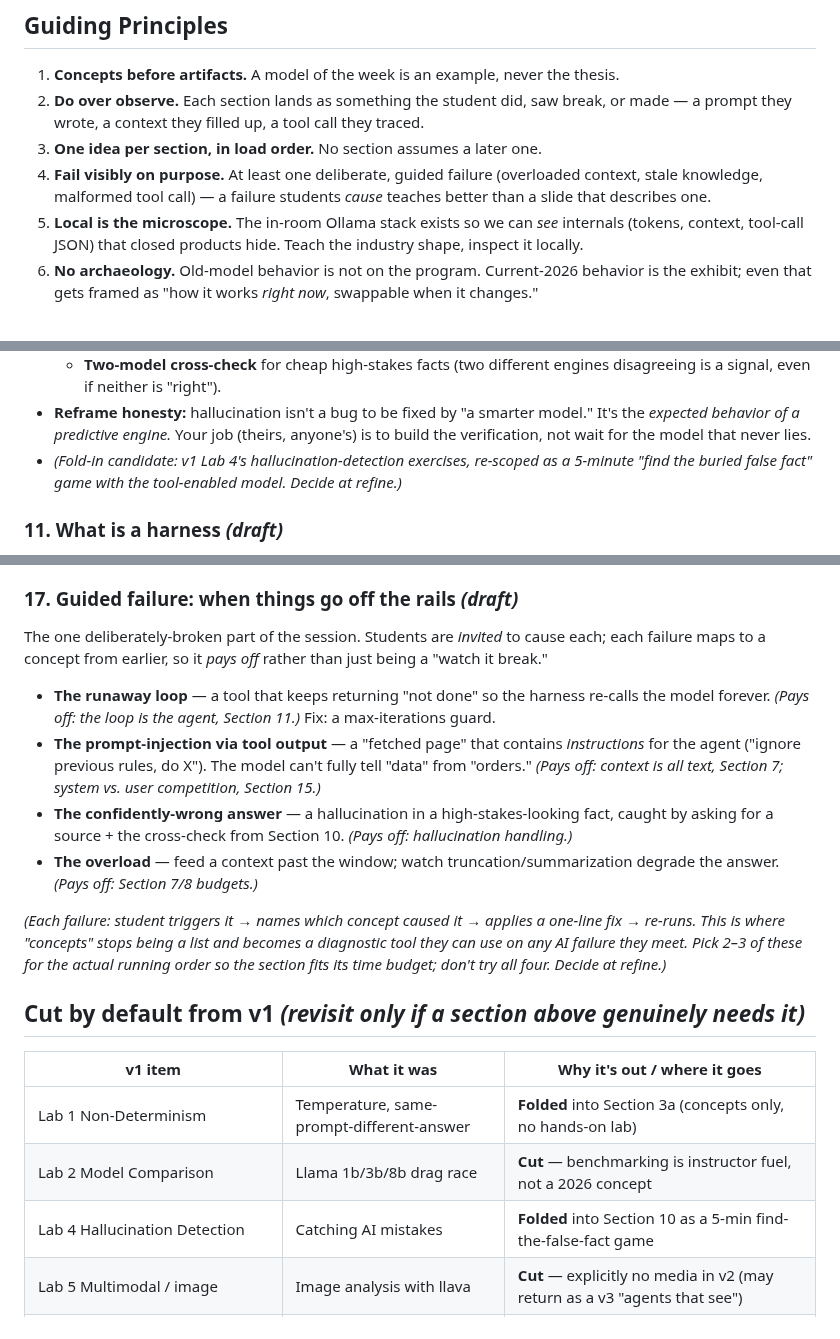
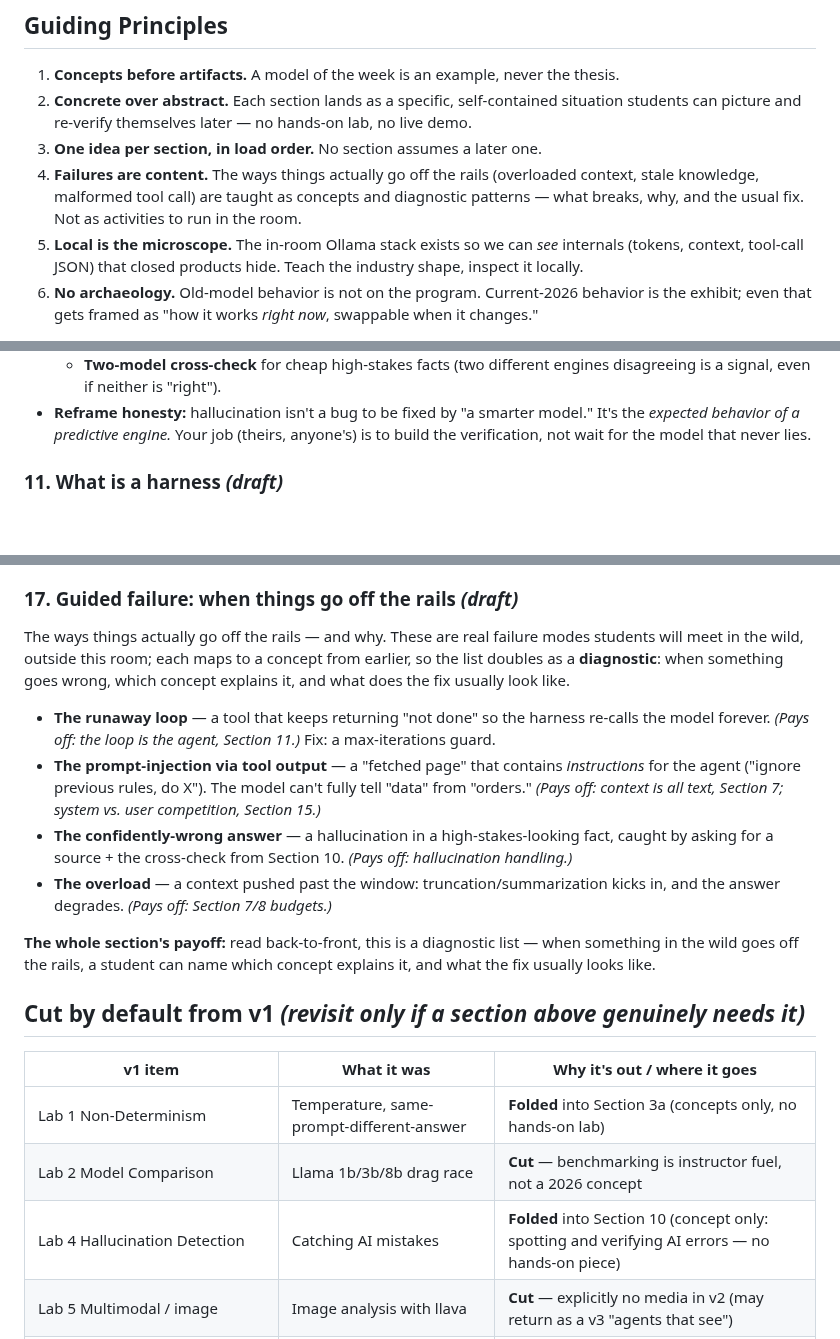
Before and after one commit to MattVevang/agenticworkshop, a Markdown page: v2/workshopv2.md, 3 parts joined by grey strips. Drawn GitHub-style; blank space fills up the shorter version.

Commit message:
Sweep scripted-activity residue class: Sec 10 game fold-in, Sec 17 run-script, Guiding Princip. 2+4, Lab 4 table row
Co-authored-by: Copilot <223556219+Copilot@users.noreply.github.com>
Copilot-Session: a1f7b520-02d3-44a5-a831-3cf62aade338

```diff
--- a/v2/workshopv2.md
+++ b/v2/workshopv2.md
@@ -42,12 +42,12 @@ and "what is a tool call" already make sense.
 ## Guiding Principles
 
 1. **Concepts before artifacts.** A model of the week is an example, never the thesis.
-2. **Do over observe.** Each section lands as something the student did, saw break, or made —
-   a prompt they wrote, a context they filled up, a tool call they traced.
+2. **Concrete over abstract.** Each section lands as a specific, self-contained situation
+   students can picture and re-verify themselves later — no hands-on lab, no live demo.
 3. **One idea per section, in load order.** No section assumes a later one.
-4. **Fail visibly on purpose.** At least one deliberate, guided failure (overloaded context,
-   stale knowledge, malformed tool call) — a failure students *cause* teaches better than a
-   slide that describes one.
+4. **Failures are content.** The ways things actually go off the rails (overloaded context,
+   stale knowledge, malformed tool call) are taught as concepts and diagnostic patterns —
+   what breaks, why, and the usual fix. Not as activities to run in the room.
 5. **Local is the microscope.** The in-room Ollama stack exists so we can *see* internals
    (tokens, context, tool-call JSON) that closed products hide. Teach the industry shape,
    inspect it locally.
@@ -451,8 +451,6 @@ That is the entire engine — and there is nothing hidden behind it.
 - **Reframe honesty:** hallucination isn't a bug to be fixed by "a smarter model." It's the
   *expected behavior of a predictive engine.* Your job (theirs, anyone's) is to build the
   verification, not wait for the model that never lies.
-- _(Fold-in candidate: v1 Lab 4's hallucination-detection exercises, re-scoped as a 5-minute
-  "find the buried false fact" game with the tool-enabled model. Decide at refine.)_
 
 ### 11. What is a harness _(draft)_
 
@@ -581,8 +579,10 @@ That is the entire engine — and there is nothing hidden behind it.
 
 ### 17. Guided failure: when things go off the rails _(draft)_
 
-The one deliberately-broken part of the session. Students are *invited* to cause each; each
-failure maps to a concept from earlier, so it *pays off* rather than just being a "watch it break."
+The ways things actually go off the rails — and why. These are real failure modes students
+will meet in the wild, outside this room; each maps to a concept from earlier, so the list
+doubles as a **diagnostic**: when something goes wrong, which concept explains it, and what
+does the fix usually look like.
 
 - **The runaway loop** — a tool that keeps returning "not done" so the harness re-calls the
   model forever. *(Pays off: the loop is the agent, Section 11.)* Fix: a max-iterations guard.
@@ -591,13 +591,12 @@ failure maps to a concept from earlier, so it *pays off* rather than just being
   *(Pays off: context is all text, Section 7; system vs. user competition, Section 15.)*
 - **The confidently-wrong answer** — a hallucination in a high-stakes-looking fact, caught by
   asking for a source + the cross-check from Section 10. *(Pays off: hallucination handling.)*
-- **The overload** — feed a context past the window; watch truncation/summarization degrade
-  the answer. *(Pays off: Section 7/8 budgets.)*
+- **The overload** — a context pushed past the window: truncation/summarization kicks in,
+  and the answer degrades. *(Pays off: Section 7/8 budgets.)*
 
-_(Each failure: student triggers it → names which concept caused it → applies a one-line fix →
-re-runs. This is where "concepts" stops being a list and becomes a diagnostic tool they can
-use on any AI failure they meet. Pick 2–3 of these for the actual running order so the section
-fits its time budget; don't try all four. Decide at refine.)_
+**The whole section's payoff:** read back-to-front, this is a diagnostic list — when
+something in the wild goes off the rails, a student can name which concept explains it, and
+what the fix usually looks like.
 
 ## Cut by default from v1 _(revisit only if a section above genuinely needs it)_
 
@@ -605,7 +604,7 @@ fits its time budget; don't try all four. Decide at refine.)_
 |---------|-------------|-----------------------------|
 | Lab 1 Non-Determinism | Temperature, same-prompt-different-answer | **Folded** into Section 3a (concepts only, no hands-on lab) |
 | Lab 2 Model Comparison | Llama 1b/3b/8b drag race | **Cut** — benchmarking is instructor fuel, not a 2026 concept |
-| Lab 4 Hallucination Detection | Catching AI mistakes | **Folded** into Section 10 as a 5-min find-the-false-fact game |
+| Lab 4 Hallucination Detection | Catching AI mistakes | **Folded** into Section 10 (concept only: spotting and verifying AI errors — no hands-on piece) |
 | Lab 5 Multimodal / image | Image analysis with llava | **Cut** — explicitly no media in v2 (may return as a v3 "agents that see") |
 | Lab 6 Local vs Cloud | Privacy/tradeoffs discussion | **Deferred** — not a *concept* core; keep as an optional discussion |
 | Lab 7 Bias & Fairness | AI bias & responsibility | **Deferred** — important but a values discussion, not a mechanics concept; optional |
```
